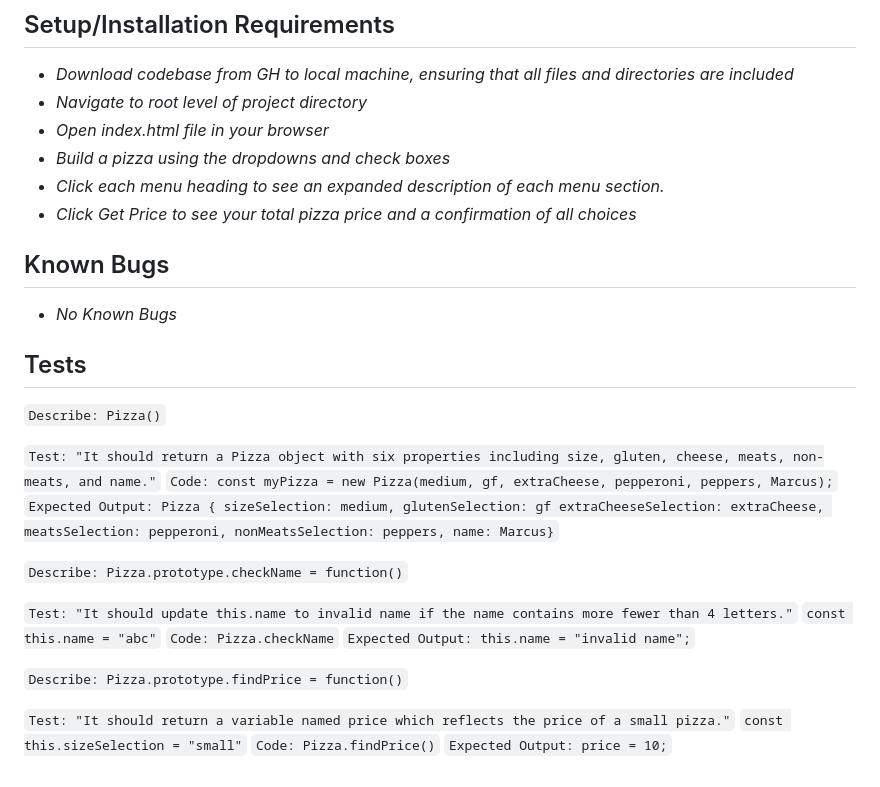
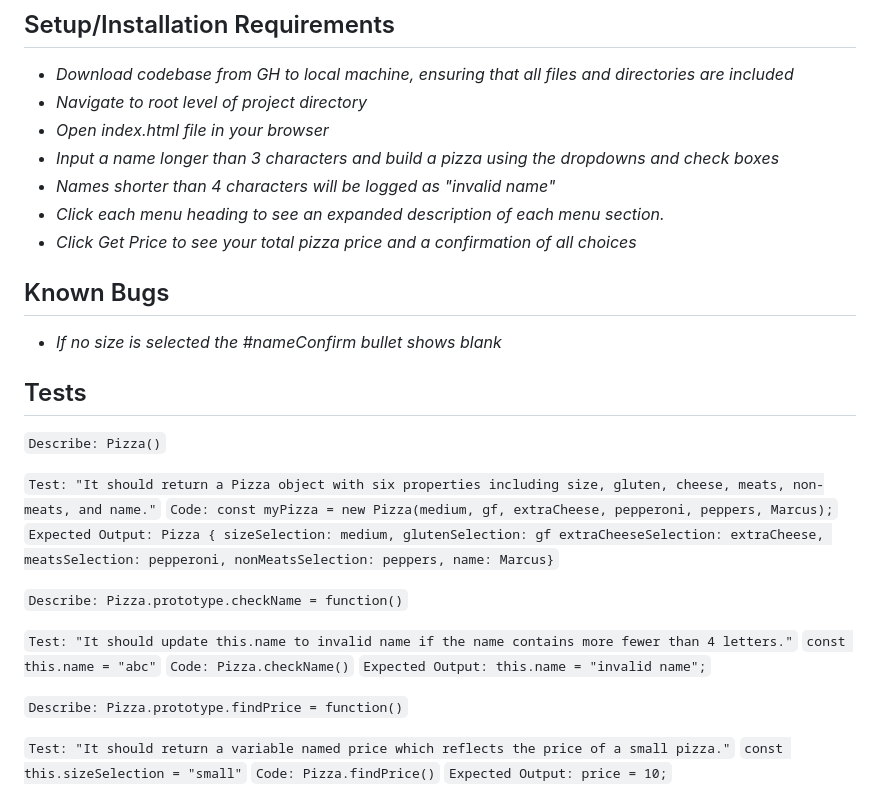
Before and after one commit to MarcusKyung/pizza-parlor, a Markdown page: README.md, the part around one of its changes. Rendered like a GitHub page.

Commit message:
add updates to user instructions

````diff
--- a/README.md
+++ b/README.md
@@ -19,13 +19,14 @@ _This basic website application is designed to take a user's pizza order and cal
 * _Download codebase from GH to local machine, ensuring that all files and directories are included_
 * _Navigate to root level of project directory_
 * _Open index.html file in your browser_
-* _Build a pizza using the dropdowns and check boxes_
+* _Input a name longer than 3 characters and build a pizza using the dropdowns and check boxes_
+* _Names shorter than 4 characters will be logged as "invalid name"_
 * _Click each menu heading to see an expanded description of each menu section._
 * _Click Get Price to see your total pizza price and a confirmation of all choices_
 
 ## Known Bugs
 
-* _No Known Bugs_
+* _If no size is selected the #nameConfirm bullet shows blank_
 
 ## Tests
 ```Describe: Pizza()```
@@ -34,12 +35,14 @@ _This basic website application is designed to take a user's pizza order and cal
 ```Code: const myPizza = new Pizza(medium, gf, extraCheese, pepperoni, peppers, Marcus);```
 ```Expected Output: Pizza { sizeSelection: medium, glutenSelection: gf extraCheeseSelection: extraCheese, meatsSelection: pepperoni, nonMeatsSelection: peppers, name: Marcus}```
 
+
 ```Describe: Pizza.prototype.checkName = function()```
 
 ```Test: "It should update this.name to invalid name if the name contains more fewer than 4 letters."```
 ```const this.name = "abc"```
-```Code: Pizza.checkName```
+```Code: Pizza.checkName()```
 ```Expected Output: this.name = "invalid name";```
+
 
 ```Describe: Pizza.prototype.findPrice = function()```
 
````
Also changed, not shown: other parts of README.md (+0 -6 lines).
